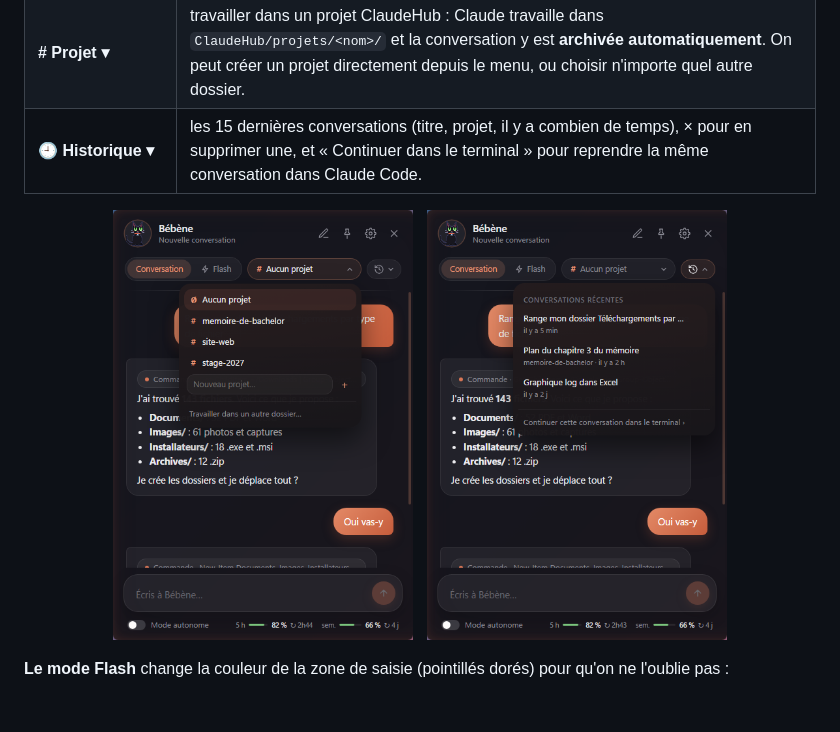
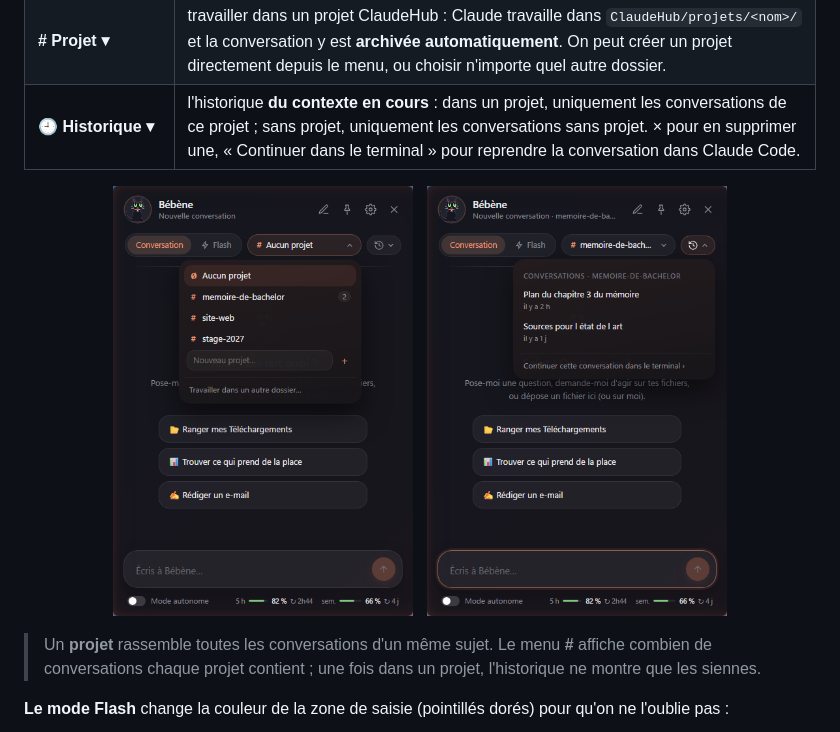
Before and after one commit to P0770/bebene, a Markdown page: README.md, the part around the change. GitHub-like rendering; pictures changed too: docs/images/discussion-hist-projet.png (added), docs/images/discussion-hist.png, docs/images/discussion-projets.png; blank space fills up the shorter version.

Commit message:
Bébène 1.31 : l'historique suit le projet en cours

```diff
--- a/README.md
+++ b/README.md
@@ -72,13 +72,15 @@ Clic sur le chat, **Alt + Espace** ou **Ctrl + Alt + C** : la discussion s'ouvre
 |---|---|
 | **Conversation \| ⚡ Flash** | interrupteur. *Conversation* = enregistrée dans l'historique. *Flash* = question rapide qui n'est enregistrée **nulle part** (ni historique, ni archive, et la transcription de Claude Code est effacée). |
 | **# Projet ▾** | travailler dans un projet ClaudeHub : Claude travaille dans `ClaudeHub/projets/<nom>/` et la conversation y est **archivée automatiquement**. On peut créer un projet directement depuis le menu, ou choisir n'importe quel autre dossier. |
-| **🕘 Historique ▾** | les 15 dernières conversations (titre, projet, il y a combien de temps), × pour en supprimer une, et « Continuer dans le terminal » pour reprendre la même conversation dans Claude Code. |
+| **🕘 Historique ▾** | l'historique **du contexte en cours** : dans un projet, uniquement les conversations de ce projet ; sans projet, uniquement les conversations sans projet. × pour en supprimer une, « Continuer dans le terminal » pour reprendre la conversation dans Claude Code. |
 
 <p align="center">
   <img src="docs/images/discussion-projets.png" width="300" alt="Menu des projets">
   &nbsp;
-  <img src="docs/images/discussion-hist.png" width="300" alt="Historique des conversations">
+  <img src="docs/images/discussion-hist-projet.png" width="300" alt="Historique d'un projet">
 </p>
+
+> Un **projet** rassemble toutes les conversations d'un même sujet. Le menu **#** affiche combien de conversations chaque projet contient ; une fois dans un projet, l'historique ne montre que les siennes.
 
 **Le mode Flash** change la couleur de la zone de saisie (pointillés dorés) pour qu'on ne l'oublie pas :
 
```
Also changed, not shown: NOTES.md (+1 -1 lines), 3 other files.
